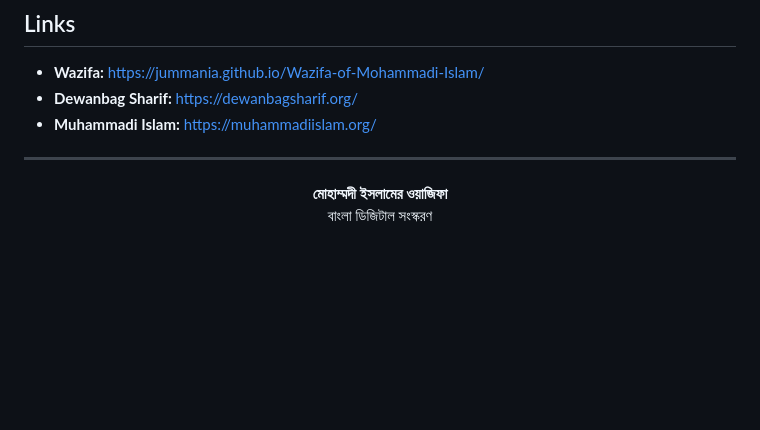
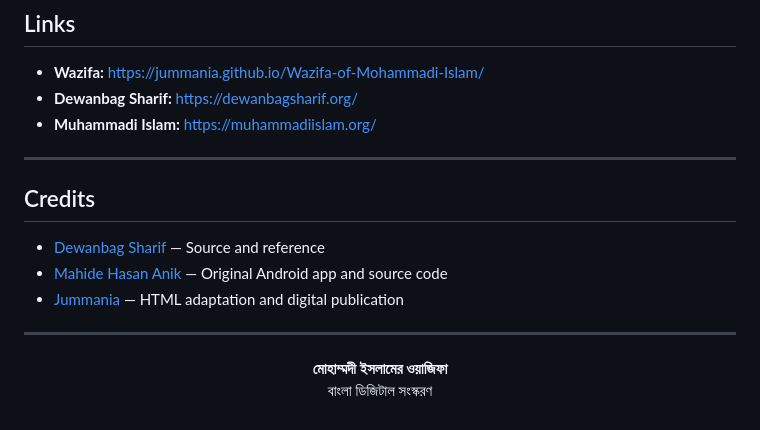
Before and after one commit to Jumman04/Wazifa-of-Mohammadi-Islam, a Markdown page: README.md, the part around the change. Rendered like a GitHub page; blank space fills up the shorter version.

Commit message:
Add credits section to README
Added credits section with contributors' links.

```diff
--- a/README.md
+++ b/README.md
@@ -67,6 +67,14 @@
 
 ---
 
+## Credits
+
+- [Dewanbag Sharif](https://dewanbagsharif.org) — Source and reference
+- [Mahide Hasan Anik](https://github.com/Mahide41) — Original Android app and source code
+- [Jummania](https://github.com/jummania) — HTML adaptation and digital publication
+
+---
+
 <p align="center">
   <strong>মোহাম্মদী ইসলামের ওয়াজিফা</strong><br>
   বাংলা ডিজিটাল সংস্করণ
```
